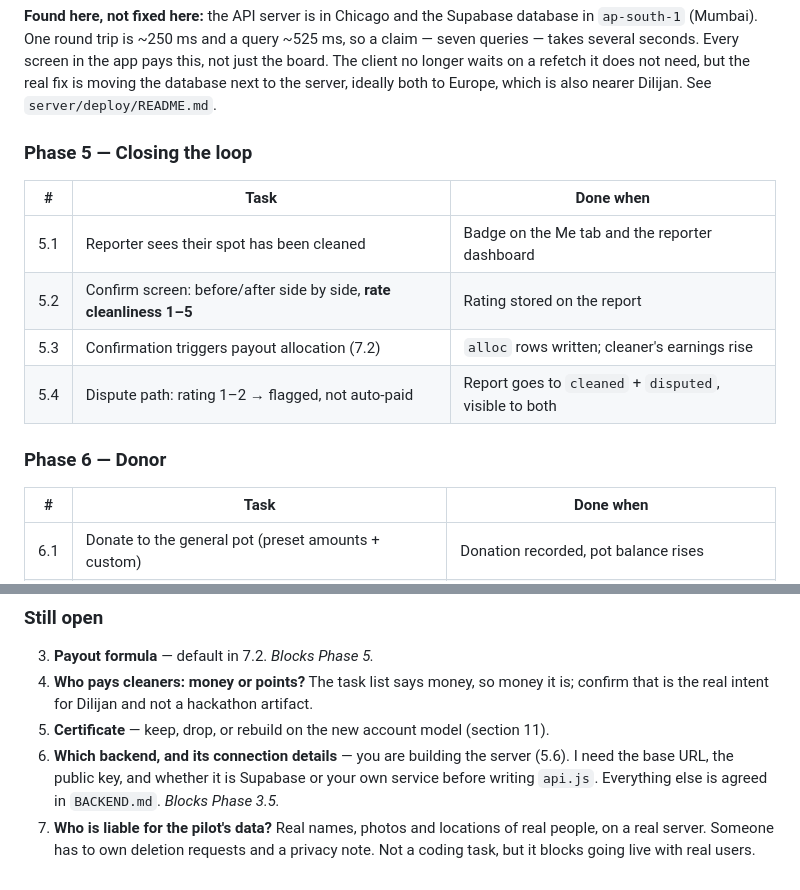
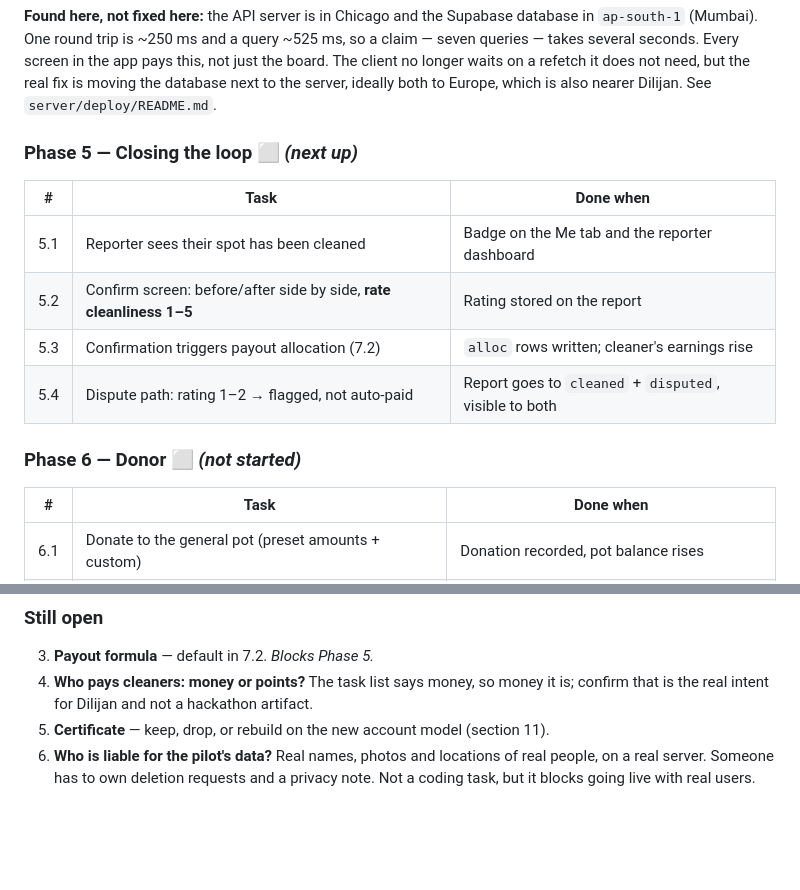
Before and after one commit to fedorshoshin/Dilijan-Business-Hackathon, a Markdown page: DESIGN.md, 2 parts joined by grey strips. Drawn GitHub-style; blank space fills up the shorter version.

```diff
--- a/DESIGN.md
+++ b/DESIGN.md
@@ -467,7 +508,7 @@ this, not just the board. The client no longer waits on a refetch it does not
 need, but the real fix is moving the database next to the server, ideally both
 to Europe, which is also nearer Dilijan. See `server/deploy/README.md`.
 
-### Phase 5 — Closing the loop
+### Phase 5 — Closing the loop ⬜ *(next up)*
 
 | # | Task | Done when |
 | --- | --- | --- |
@@ -476,7 +517,7 @@ to Europe, which is also nearer Dilijan. See `server/deploy/README.md`.
 | 5.3 | Confirmation triggers payout allocation (7.2) | `alloc` rows written; cleaner's earnings rise |
 | 5.4 | Dispute path: rating 1–2 → flagged, not auto-paid | Report goes to `cleaned` + `disputed`, visible to both |
 
-### Phase 6 — Donor
+### Phase 6 — Donor ⬜ *(not started)*
 
 | # | Task | Done when |
 | --- | --- | --- |
@@ -571,10 +629,6 @@ layer.
 4. **Who pays cleaners: money or points?** The task list says money, so money it
    is; confirm that is the real intent for Dilijan and not a hackathon artifact.
 5. **Certificate** — keep, drop, or rebuild on the new account model (section 11).
-6. **Which backend, and its connection details** — you are building the server
-   (5.6). I need the base URL, the public key, and whether it is Supabase or
-   your own service before writing `api.js`. Everything else is agreed in
-   `BACKEND.md`. *Blocks Phase 3.5.*
 7. **Who is liable for the pilot's data?** Real names, photos and locations of
    real people, on a real server. Someone has to own deletion requests and a
    privacy note. Not a coding task, but it blocks going live with real users.
```
Also changed, not shown: other parts of DESIGN.md (+82 -24 lines).
